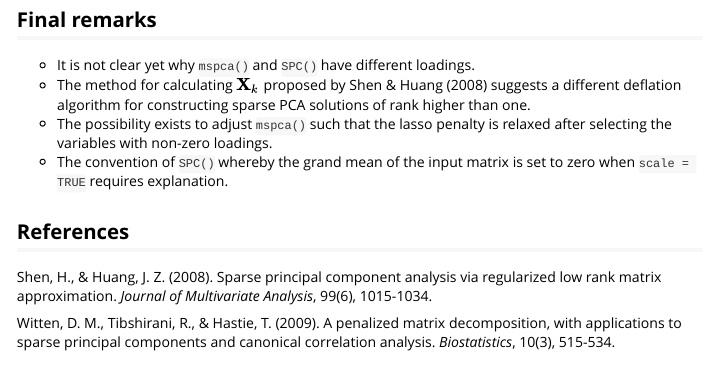
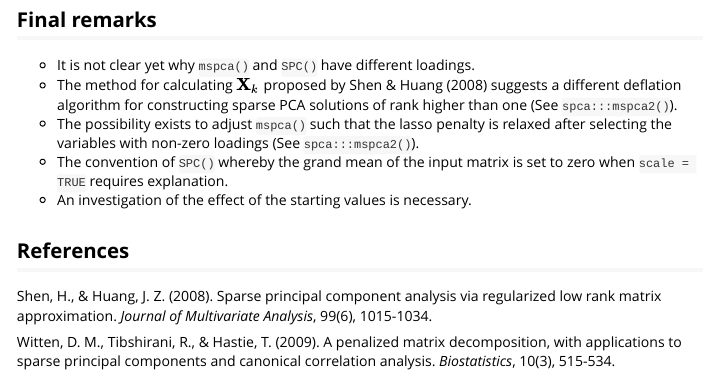
Before and after one commit to schoonees/spca, an R Markdown document (vignettes/comparison-spca-pma.Rmd): the page in a window 1100 px wide, from 2890 px down. Rendered offline with R 4.5, knitr and Pandoc, with nearby package versions; some code elsewhere in the file could not run offline.

Commit message:
working version of mscpa2 with relaxation

````diff
--- a/R/mspca2.R
+++ b/R/mspca2.R
@@ -101,0 +114,2 @@ mspca2 <- function(Z, k = 2, c = 1, maxit = 20, eps = sqrt(.Machine$double.eps),
+      d[i] <- R_pmd$d
+      umat[, i] <- R_pmd$u
--- a/vignettes/comparison-spca-pma.Rmd
+++ b/vignettes/comparison-spca-pma.Rmd
@@ -117,29 +116,29 @@ The result of ordinary PCA applied to `X` is:
 pca_X <- prcomp(X)
 pca_X
 ```
+
 The variance information is as follows:
 
 ```{r}
 summary(pca_X)
 ```
+
 This can be emulated by setting $c$ high in `mspca()`:
 
 ```{r}
 mspca(X, k = 5, c = sqrt(5), center = FALSE, scale = FALSE)$pve
 ```
 
-
 ## Final remarks
 
-* It is not clear yet why `mspca()` and `SPC()` have different loadings.
-* The method for calculating $\mathbf{X}_k$ proposed by Shen & Huang (2008) suggests a different deflation algorithm for constructing sparse PCA solutions of rank higher than one.
-* The possibility exists to adjust `mspca()` such that the lasso penalty is relaxed after selecting the variables with non-zero loadings.
-* The convention of `SPC()` whereby the grand mean of the input matrix is set to zero when `scale = TRUE` requires explanation.
-
+-   It is not clear yet why `mspca()` and `SPC()` have different loadings.
+-   The method for calculating $\mathbf{X}_k$ proposed by Shen & Huang (2008) suggests a different deflation algorithm for constructing sparse PCA solutions of rank higher than one (See `spca:::mspca2()`).
+-   The possibility exists to adjust `mspca()` such that the lasso penalty is relaxed after selecting the variables with non-zero loadings (See `spca:::mspca2()`).
+-   The convention of `SPC()` whereby the grand mean of the input matrix is set to zero when `scale = TRUE` requires explanation.
+-   An investigation of the effect of the starting values is necessary.
 
 ## References
 
 Shen, H., & Huang, J. Z. (2008). Sparse principal component analysis via regularized low rank matrix approximation. *Journal of Multivariate Analysis*, 99(6), 1015-1034.
 
-Witten, D. M., Tibshirani, R., & Hastie, T. (2009). A penalized matrix decomposition, with applications to
-sparse principal components and canonical correlation analysis. *Biostatistics*, 10(3), 515-534.
+Witten, D. M., Tibshirani, R., & Hastie, T. (2009). A penalized matrix decomposition, with applications to sparse principal components and canonical correlation analysis. *Biostatistics*, 10(3), 515-534.
````
Also changed, not shown: R/mspca2.R (20 more changed lines), vignettes/comparison-spca-pma.Rmd (9 more changed lines).
